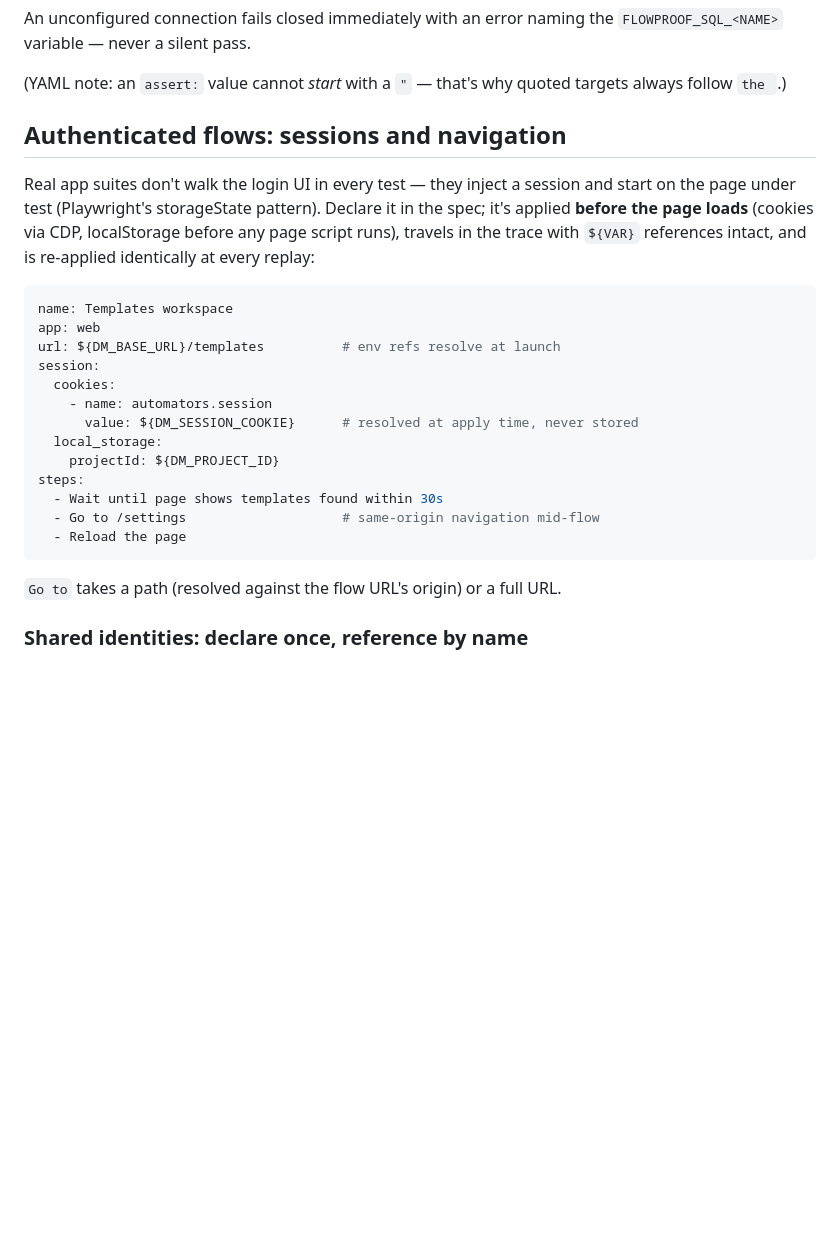
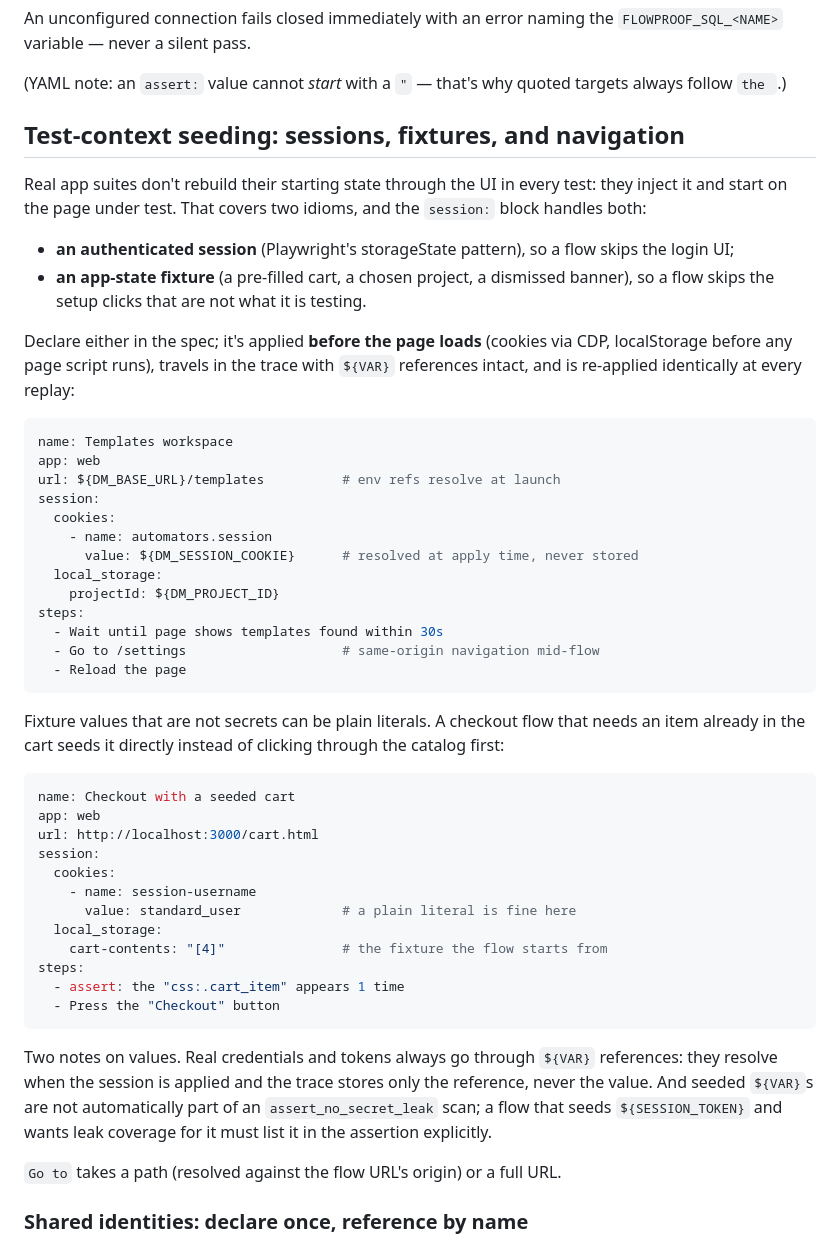
Before and after one commit to automators-com/flowproof, a Markdown page: docs/getting-started.md, the part around the change. GitHub-like rendering; blank space fills up the shorter version.

Commit message:
docs: reposition session: as general test-context seeding
The session: block has done cookie + localStorage seeding since 0.5.0, but
getting-started framed it only as authenticated flows and authoring.md never
pointed at it, so a field-migration round re-built cart fixtures through the
UI and flagged seeding as a missing feature. Retitle the section, add an
app-state fixture example, state the assert_no_secret_leak pairing rule, and
cross-link from the authoring grammar.

Co-Authored-By: Claude Fable 5 <noreply@anthropic.com>

````diff
--- a/docs/getting-started.md
+++ b/docs/getting-started.md
@@ -408,11 +408,19 @@ the `FLOWPROOF_SQL_<NAME>` variable — never a silent pass.
 (YAML note: an `assert:` value cannot *start* with a `"` — that's why
 quoted targets always follow `the `.)
 
-## Authenticated flows: sessions and navigation
+## Test-context seeding: sessions, fixtures, and navigation
 
-Real app suites don't walk the login UI in every test — they inject a
-session and start on the page under test (Playwright's storageState
-pattern). Declare it in the spec; it's applied **before the page loads**
+Real app suites don't rebuild their starting state through the UI in
+every test: they inject it and start on the page under test. That
+covers two idioms, and the `session:` block handles both:
+
+- **an authenticated session** (Playwright's storageState pattern), so
+  a flow skips the login UI;
+- **an app-state fixture** (a pre-filled cart, a chosen project, a
+  dismissed banner), so a flow skips the setup clicks that are not what
+  it is testing.
+
+Declare either in the spec; it's applied **before the page loads**
 (cookies via CDP, localStorage before any page script runs), travels in
 the trace with `${VAR}` references intact, and is re-applied identically
 at every replay:
@@ -432,6 +440,32 @@ steps:
   - Go to /settings                    # same-origin navigation mid-flow
   - Reload the page
 ```
+
+Fixture values that are not secrets can be plain literals. A checkout
+flow that needs an item already in the cart seeds it directly instead of
+clicking through the catalog first:
+
+```yaml
+name: Checkout with a seeded cart
+app: web
+url: http://localhost:3000/cart.html
+session:
+  cookies:
+    - name: session-username
+      value: standard_user             # a plain literal is fine here
+  local_storage:
+    cart-contents: "[4]"               # the fixture the flow starts from
+steps:
+  - assert: the "css:.cart_item" appears 1 time
+  - Press the "Checkout" button
+```
+
+Two notes on values. Real credentials and tokens always go through
+`${VAR}` references: they resolve when the session is applied and the
+trace stores only the reference, never the value. And seeded `${VAR}`s
+are not automatically part of an `assert_no_secret_leak` scan; a flow
+that seeds `${SESSION_TOKEN}` and wants leak coverage for it must list
+it in the assertion explicitly.
 
 `Go to` takes a path (resolved against the flow URL's origin) or a full
 URL.
````
Also changed, not shown: docs/authoring.md (+7 -0 lines).
